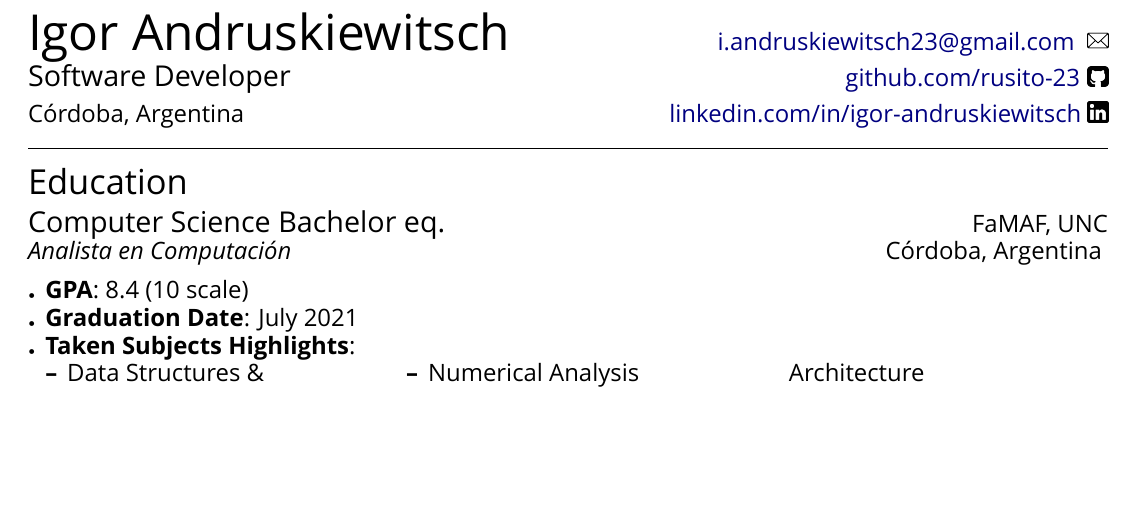
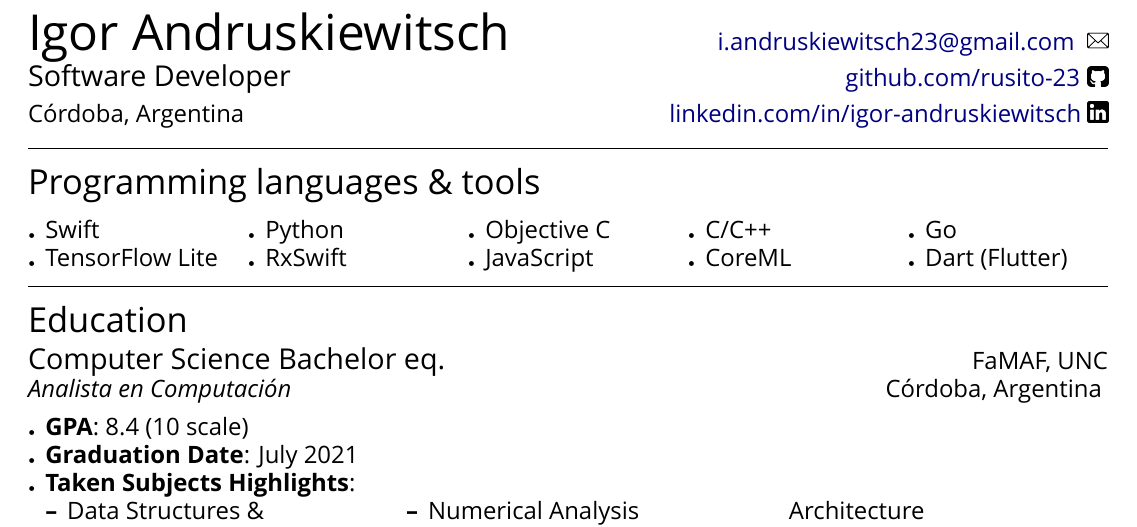
Before and after one commit to rusito-23/curriculum, a LaTeX CV (curriculum.tex): part of page 1 of 2, cut so that both start at the same text, the shorter picture padded with empty space. Compiled offline with XeLaTeX; a missing font is replaced by an installed copy or a similar font.

Commit message:
Add `Programming languages & tools` section

```diff
--- a/curriculum.tex
+++ b/curriculum.tex
@@ -19,6 +19,27 @@
     {Córdoba, Argentina}    {\linkedin{igor-andruskiewitsch}}
 
 \end{cvheader}
+
+%-------------------------------------------------------------------------------
+%   SECTION: PROGRAMMING LANGUAGES
+%-------------------------------------------------------------------------------
+
+\begin{cvsection}{Programming languages \& tools}
+    \begin{colsectionitemlist}{5}
+
+    \item{Swift}
+    \item{TensorFlow Lite}
+    \item{Python}
+    \item{RxSwift}
+    \item{Objective C}
+    \item{JavaScript}
+    \item{C/C++}
+    \item{CoreML}
+    \item{Go}
+    \item{Dart (Flutter)}
+
+    \end{colsectionitemlist}
+\end{cvsection}
 
 %-------------------------------------------------------------------------------
 %   SECTION: EDUCATION
```
Also changed, not shown: curriculum.pdf, curriculum.tex (8 more changed lines).
